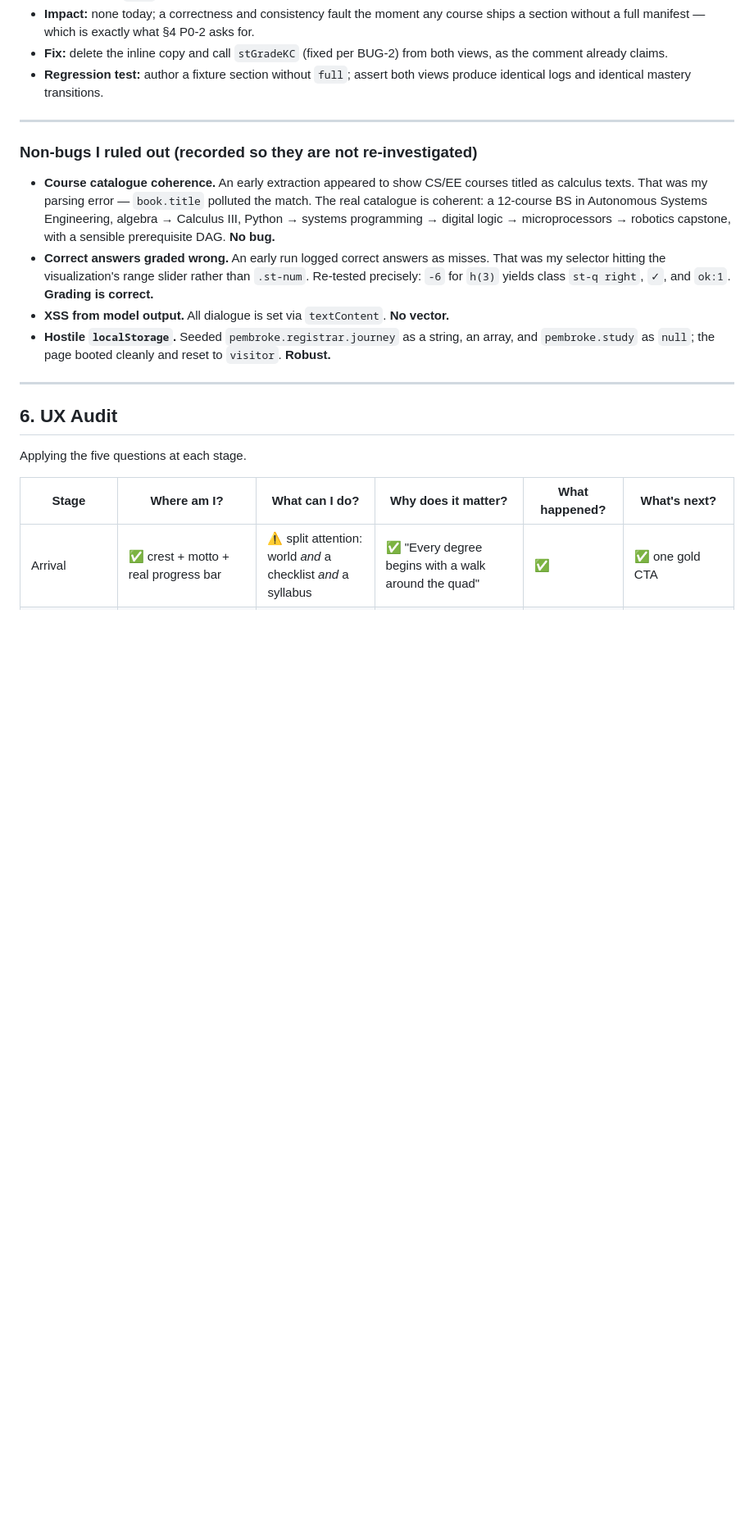
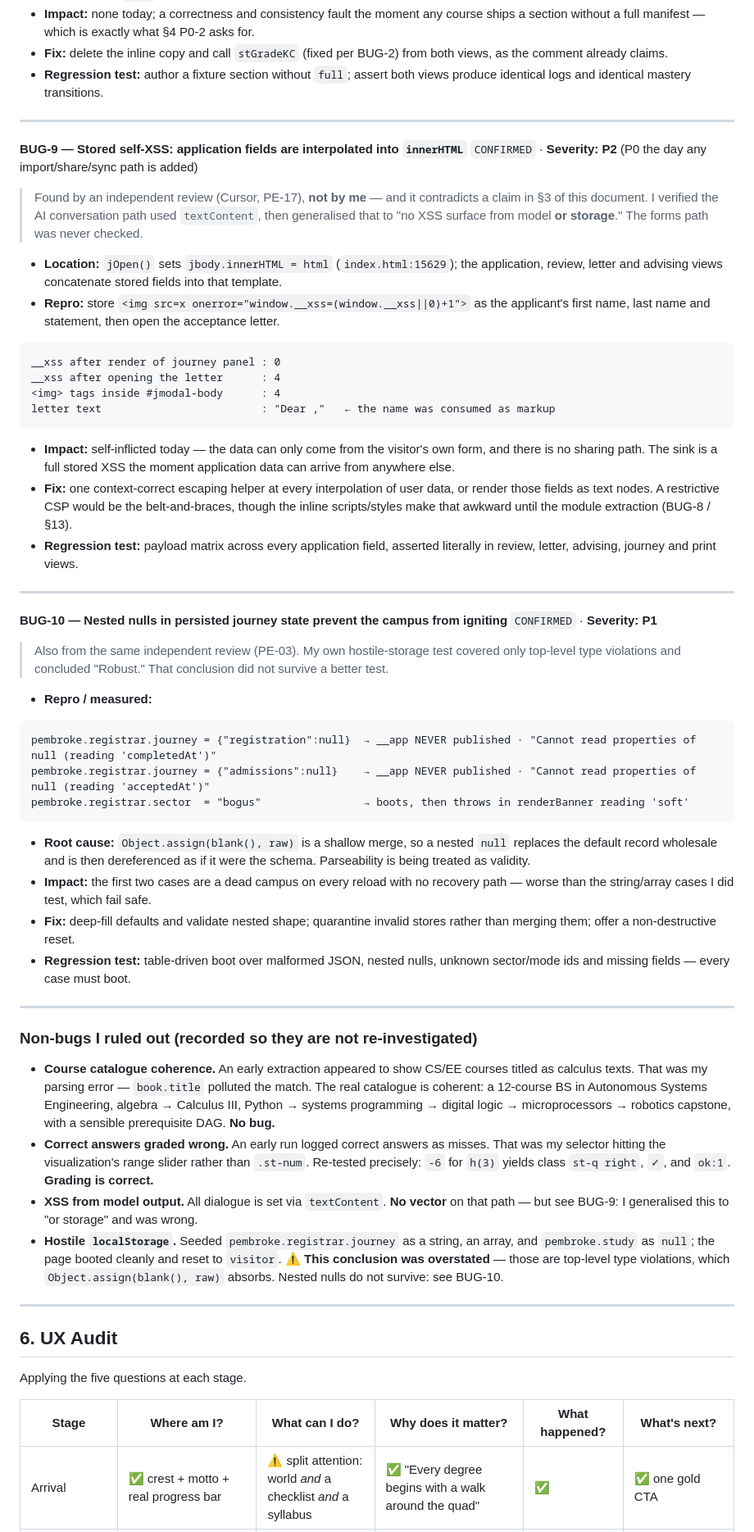
Before and after one commit to justinlooney/Pembroke.Academy, a Markdown page: docs/PEMBROKE_SITE_AUDIT.md, the part around one of its changes. Shown at 82% size. Drawn GitHub-style; blank space fills up the shorter version.

Commit message:
Audit: two things I called safe are not
An independent review went through the same repository and found two
faults this document had cleared, both because I generalised a result
past the evidence that produced it.

The first: I verified the conversation path writes model output with
textContent, which it does, and then wrote "no XSS surface from model
or storage." The forms path was never opened. jOpen sets innerHTML, and
the acceptance letter concatenates the applicant's own name into it —
store an img tag as a first name and four handlers fire while the letter
greets "Dear ,". Self-inflicted while the data can only come from the
visitor's own keyboard; a stored XSS the day it can come from anywhere
else.

The second: I seeded the journey store with a string, an array and a
null and watched the campus boot anyway, and called persistence robust.
Those are top-level violations, and a shallow merge absorbs them. A
nested null is not absorbed: {"registration":null} replaces the record
and is then read for completedAt, and the campus never ignites at all —
no recovery, every reload.

Reliability and Security drop to 7; the overall lands at 5.9.

Co-Authored-By: Claude Opus 5 <noreply@anthropic.com>
Claude-Session: https://claude.ai/code/session_0143N12k61TSn7cN3tHuGE8A

````diff
--- a/docs/PEMBROKE_SITE_AUDIT.md
+++ b/docs/PEMBROKE_SITE_AUDIT.md
@@ -238,12 +238,53 @@ Each entry: severity · location · repro · root cause · impact · fix · regr
 
 ---
 
+**BUG-9 — Stored self-XSS: application fields are interpolated into `innerHTML`**
+`CONFIRMED` · **Severity: P2** (P0 the day any import/share/sync path is added)
+
+> Found by an independent review (Cursor, PE-17), **not by me** — and it contradicts a claim in §3 of this document. I verified the AI conversation path used `textContent`, then generalised that to "no XSS surface from model **or storage**." The forms path was never checked.
+
+- **Location:** `jOpen()` sets `jbody.innerHTML = html` (`index.html:15629`); the application, review, letter and advising views concatenate stored fields into that template.
+- **Repro:** store `<img src=x onerror="window.__xss=(window.__xss||0)+1">` as the applicant's first name, last name and statement, then open the acceptance letter.
+
+```
+__xss after render of journey panel : 0
+__xss after opening the letter      : 4
+<img> tags inside #jmodal-body      : 4
+letter text                         : "Dear ,"   ← the name was consumed as markup
+```
+
+- **Impact:** self-inflicted today — the data can only come from the visitor's own form, and there is no sharing path. The sink is a full stored XSS the moment application data can arrive from anywhere else.
+- **Fix:** one context-correct escaping helper at every interpolation of user data, or render those fields as text nodes. A restrictive CSP would be the belt-and-braces, though the inline scripts/styles make that awkward until the module extraction (BUG-8 / §13).
+- **Regression test:** payload matrix across every application field, asserted literally in review, letter, advising, journey and print views.
+
+---
+
+**BUG-10 — Nested nulls in persisted journey state prevent the campus from igniting**
+`CONFIRMED` · **Severity: P1**
+
+> Also from the same independent review (PE-03). My own hostile-storage test covered only top-level type violations and concluded "Robust." That conclusion did not survive a better test.
+
+- **Repro / measured:**
+
+```
+pembroke.registrar.journey = {"registration":null}  → __app NEVER published · "Cannot read properties of null (reading 'completedAt')"
+pembroke.registrar.journey = {"admissions":null}    → __app NEVER published · "Cannot read properties of null (reading 'acceptedAt')"
+pembroke.registrar.sector  = "bogus"                → boots, then throws in renderBanner reading 'soft'
+```
+
+- **Root cause:** `Object.assign(blank(), raw)` is a shallow merge, so a nested `null` replaces the default record wholesale and is then dereferenced as if it were the schema. Parseability is being treated as validity.
+- **Impact:** the first two cases are a dead campus on every reload with no recovery path — worse than the string/array cases I did test, which fail safe.
+- **Fix:** deep-fill defaults and validate nested shape; quarantine invalid stores rather than merging them; offer a non-destructive reset.
+- **Regression test:** table-driven boot over malformed JSON, nested nulls, unknown sector/mode ids and missing fields — every case must boot.
+
+---
+
 ### Non-bugs I ruled out (recorded so they are not re-investigated)
 
 - **Course catalogue coherence.** An early extraction appeared to show CS/EE courses titled as calculus texts. That was my parsing error — `book.title` polluted the match. The real catalogue is coherent: a 12-course BS in Autonomous Systems Engineering, algebra → Calculus III, Python → systems programming → digital logic → microprocessors → robotics capstone, with a sensible prerequisite DAG. **No bug.**
 - **Correct answers graded wrong.** An early run logged correct answers as misses. That was my selector hitting the visualization's range slider rather than `.st-num`. Re-tested precisely: `-6` for `h(3)` yields class `st-q right`, `✓`, and `ok:1`. **Grading is correct.**
-- **XSS from model output.** All dialogue is set via `textContent`. **No vector.**
-- **Hostile `localStorage`.** Seeded `pembroke.registrar.journey` as a string, an array, and `pembroke.study` as `null`; the page booted cleanly and reset to `visitor`. **Robust.**
+- **XSS from model output.** All dialogue is set via `textContent`. **No vector** on that path — but see BUG-9: I generalised this to "or storage" and was wrong.
+- **Hostile `localStorage`.** Seeded `pembroke.registrar.journey` as a string, an array, and `pembroke.study` as `null`; the page booted cleanly and reset to `visitor`. ⚠️ **This conclusion was overstated** — those are top-level type violations, which `Object.assign(blank(), raw)` absorbs. Nested nulls do not survive: see BUG-10.
 
 ---
 
````
Also changed, not shown: other parts of docs/PEMBROKE_SITE_AUDIT.md (+7 -5 lines).
